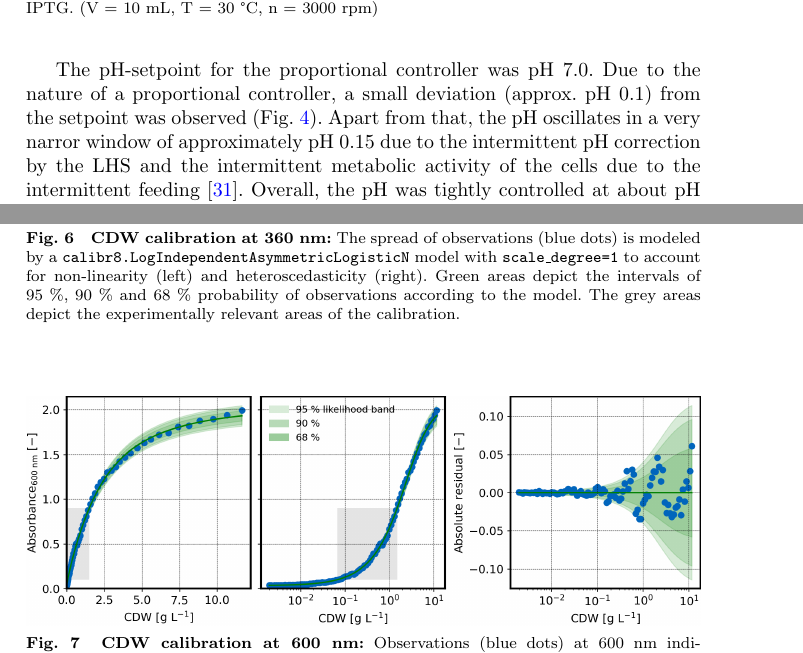
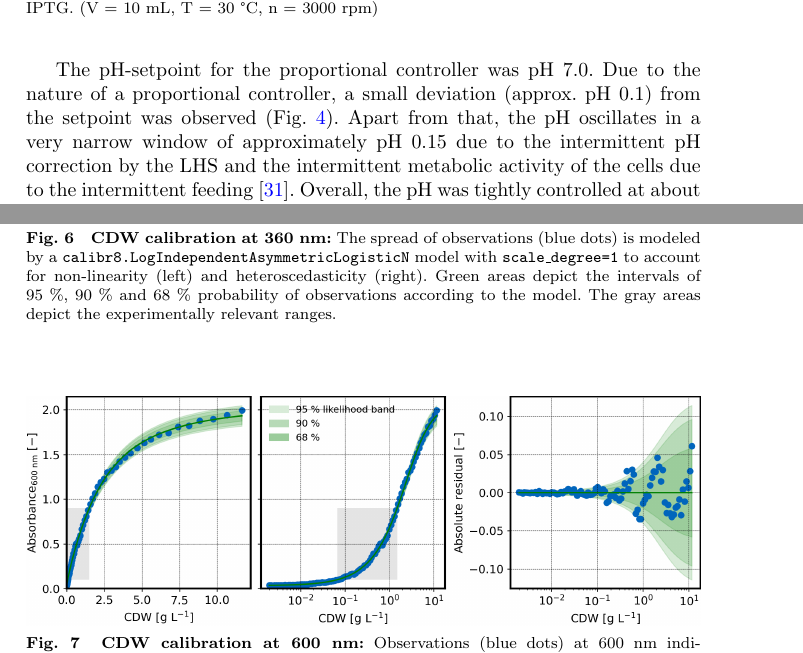
Before and after one commit to JuBiotech/diginbio-car-paper, a LaTeX paper (manuscript/sn-article.tex): two parts of pages 11 and 13 of 32, joined at a grey line, cut so that both start at the same text. Compiled offline with pdfLaTeX.

Commit message:
Formatting and typo fixes

```diff
--- a/manuscript/sn-article.tex
+++ b/manuscript/sn-article.tex
@@ -406,7 +406,7 @@ The initially reduced metabolic activity of the recombinant \textit{E. coli} obs
 
 The pH-setpoint for the proportional controller was pH 7.0.
 Due to the nature of a proportional controller, a small deviation (approx. pH 0.1) from the setpoint was observed (Fig.~\ref{fig_pHoverview}).
-Apart from that, the pH oscillates in a very narror window of approximately pH 0.15 due to the intermittent pH correction by the LHS and the intermittent metabolic activity of the cells due to the intermittent feeding \cite{kim2004high}.
+Apart from that, the pH oscillates in a very narrow window of approximately pH 0.15 due to the intermittent pH correction by the LHS and the intermittent metabolic activity of the cells due to the intermittent feeding \cite{kim2004high}.
 Overall, the pH was tightly controlled at about pH 6.9.
 The small pH deviations from that value will most likely be too small to have biological impact on \textit{E. coli} growth \cite{presser1997modelling,gale1942effect}.
 However, there might be an influence on protein expression and enzyme activity \cite{cui2009influence,strandberg1991factors}.
@@ -453,7 +454,8 @@ A separately acquired biomass calibration dataset was used to fit two models $\p
     \caption{
         \textbf{CDW calibration at 360 nm:}
         The spread of observations (blue dots) is modeled by a \texttt{calibr8.LogIndependentAsymmetricLogisticN} model with \texttt{scale\_degree=1} to account for non-linearity (left) and heteroscedasticity (right).
-        Green areas depict the intervals of 95~\%, 90~\% and 68~\% probability of observations according to the model. The grey areas depict the experimentally relevant areas of the calibration.
+        Green areas depict the intervals of 95~\%, 90~\% and 68~\% probability of observations according to the model.
+        The gray areas depict the experimentally relevant ranges.
     }
     \label{fig_cmXA360}
 \end{figure}
@@ -464,7 +466,7 @@ A separately acquired biomass calibration dataset was used to fit two models $\p
     \caption{
         \textbf{CDW calibration at 600 nm:}
         Observations (blue dots) at 600~nm indicated lower absorbance compared to 360~nm. Like for 360~nm, the model is a \texttt{calibr8.LogIndependentAsymmetricLogisticN} model with \texttt{scale\_degree=1}.
-        The grey ares depict the experimentally relevant areas of the calibration.
+        The gray ares depict the experimentally relevant ranges.
     }
     \label{fig_cmXA600}
 \end{figure}
```
Also changed, not shown: manuscript/sn-article.tex (9 more changed lines).
